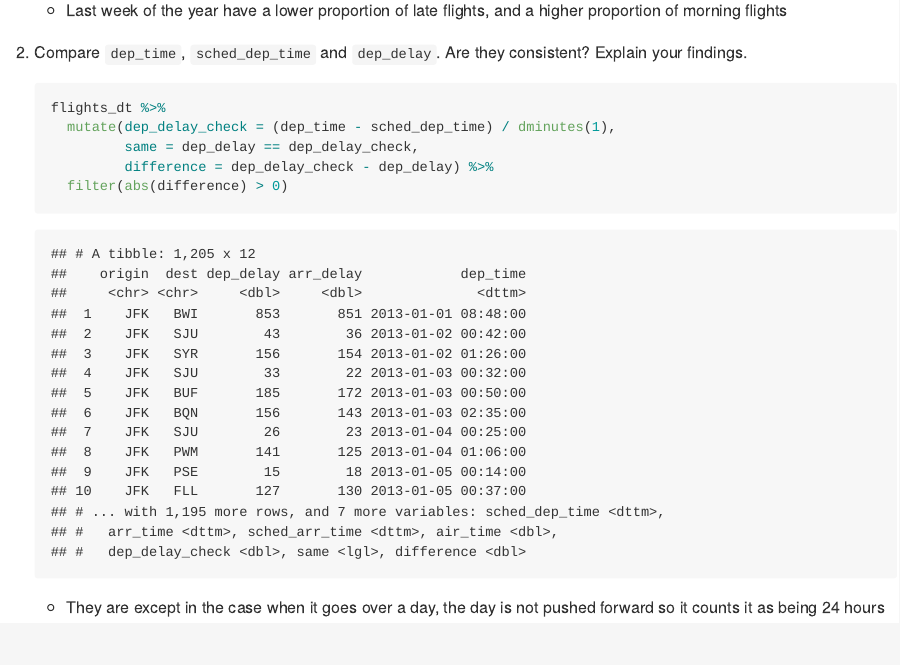
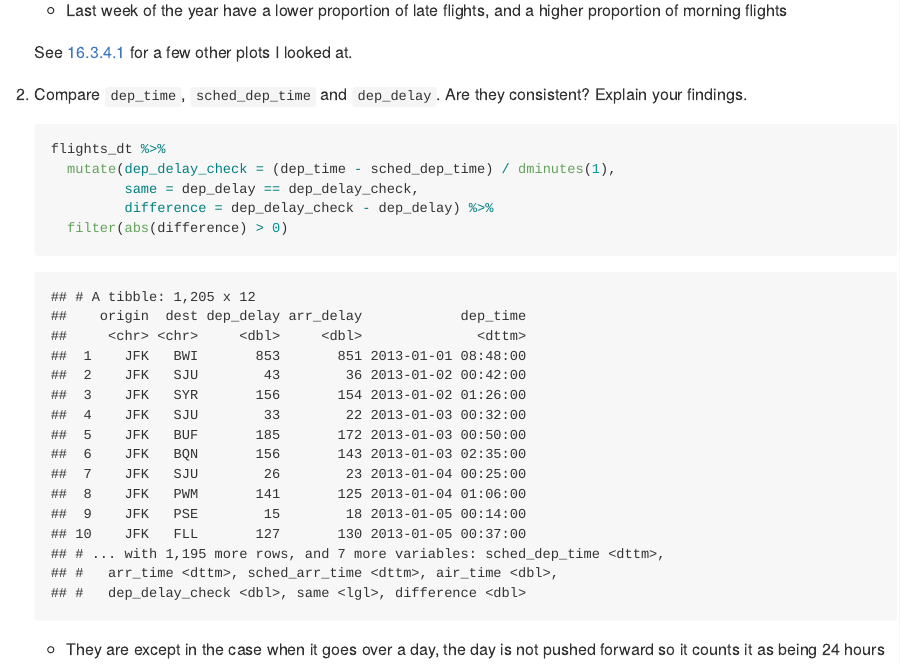
Before and after one commit to brshallo/r4ds_solutions, an R Markdown document (ch16.Rmd): the page in a window 1100 px wide, from 4900 px down. The pictures show the output file ch16.md that the author committed with the source, drawn offline in the style of GitHub; long lines of code are wrapped.

Commit message:
ch 16 minor

```diff
--- a/ch16.Rmd
+++ b/ch16.Rmd
@@ -179,7 +179,7 @@ Accessor functions can also
 
     * Last week of the year have a lower proportion of late flights, and a higher proportion of morning flights
 
-
+    See [16.3.4.1] for a few other plots I looked at.
 
 1.  Compare `dep_time`, `sched_dep_time` and `dep_delay`. Are they consistent?
     Explain your findings.
```
Also changed, not shown: ch16.md.
